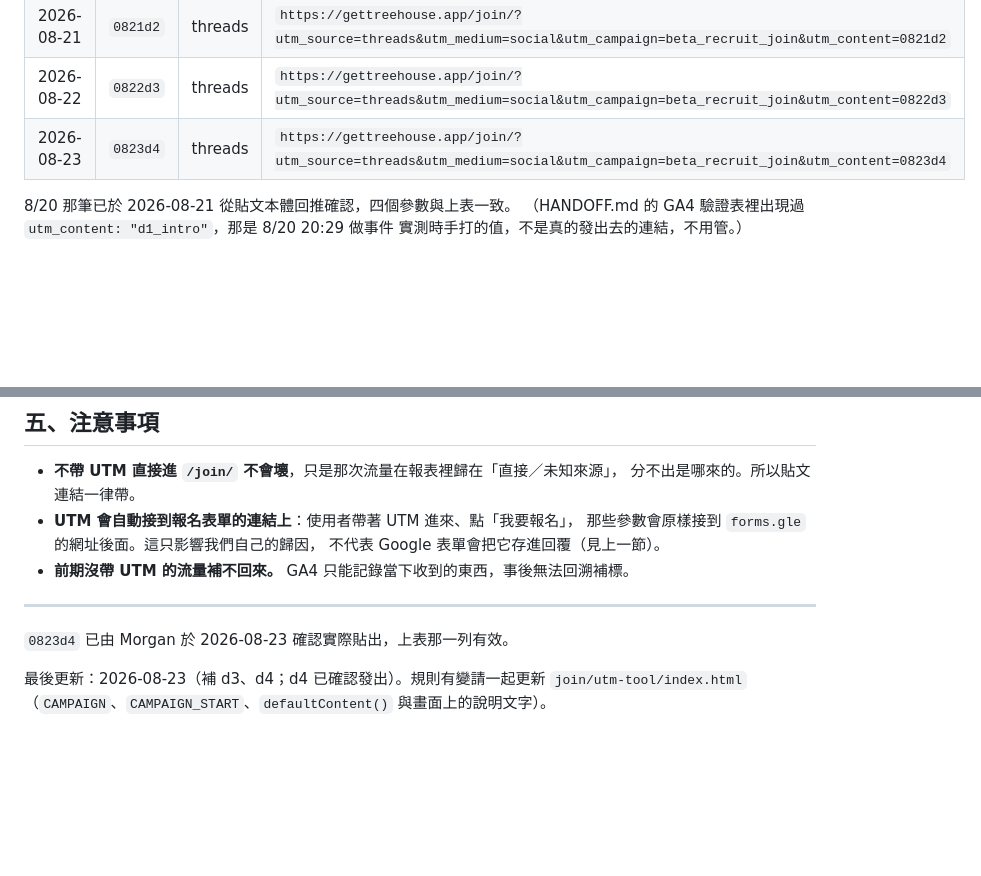
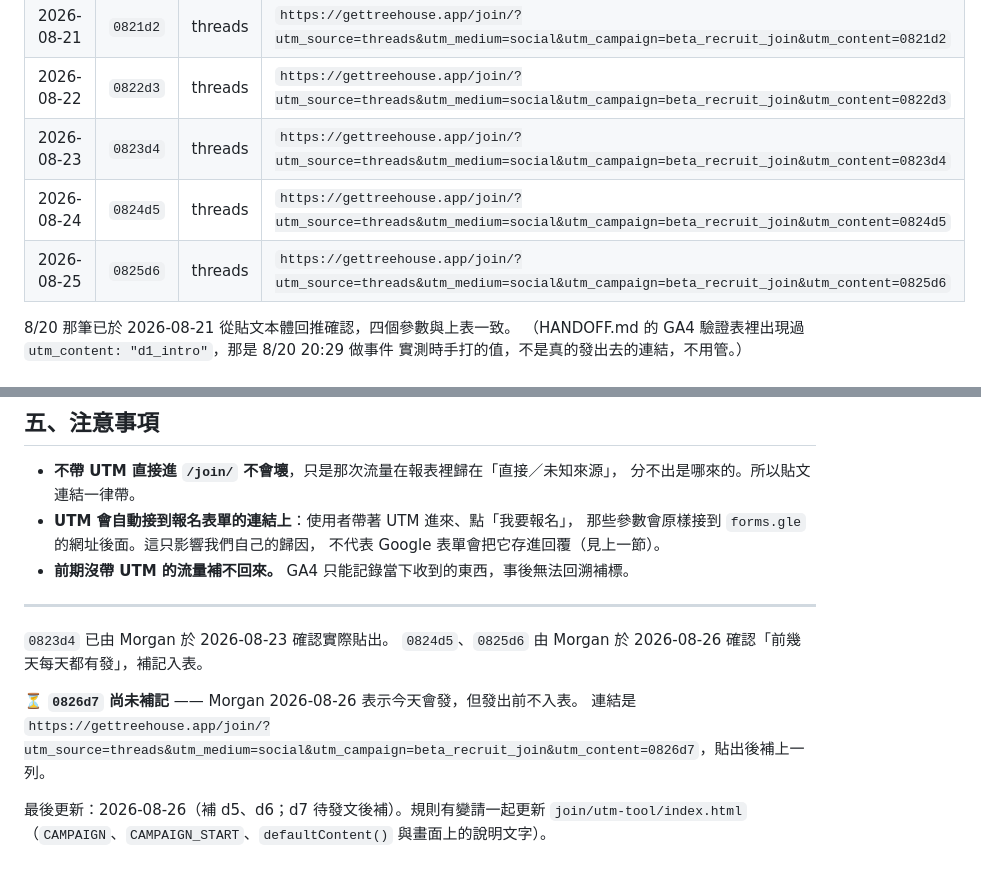
Before and after one commit to c6ntech/treehouse-web, a Markdown page: join/UTM_RULES.md, 2 parts joined by grey strips. Drawn GitHub-style; blank space fills up the shorter version.

Commit message:
docs(join): record 0824d5 and 0825d6 as posted
Morgan confirmed on 2026-08-26 that a post went out every day, so d5 and
d6 join the sent-links table. d7 is generated and handed over but not
posted yet, so it stays out of the table until he confirms — the table is
the only reference for reconciling GA4, and recording something that
never happened is worse than a gap.

Co-Authored-By: Claude Opus 5 (1M context) <noreply@anthropic.com>

```diff
--- a/join/UTM_RULES.md
+++ b/join/UTM_RULES.md
@@ -98,6 +98,8 @@ https://gettreehouse.app/join/?utm_source=line&utm_medium=message&utm_campaign=b
 | 2026-08-21 | `0821d2` | threads | `https://gettreehouse.app/join/?utm_source=threads&utm_medium=social&utm_campaign=beta_recruit_join&utm_content=0821d2` |
 | 2026-08-22 | `0822d3` | threads | `https://gettreehouse.app/join/?utm_source=threads&utm_medium=social&utm_campaign=beta_recruit_join&utm_content=0822d3` |
 | 2026-08-23 | `0823d4` | threads | `https://gettreehouse.app/join/?utm_source=threads&utm_medium=social&utm_campaign=beta_recruit_join&utm_content=0823d4` |
+| 2026-08-24 | `0824d5` | threads | `https://gettreehouse.app/join/?utm_source=threads&utm_medium=social&utm_campaign=beta_recruit_join&utm_content=0824d5` |
+| 2026-08-25 | `0825d6` | threads | `https://gettreehouse.app/join/?utm_source=threads&utm_medium=social&utm_campaign=beta_recruit_join&utm_content=0825d6` |
 
 8/20 那筆已於 2026-08-21 從貼文本體回推確認，四個參數與上表一致。
 （HANDOFF.md 的 GA4 驗證表裡出現過 `utm_content: "d1_intro"`，那是 8/20 20:29 做事件
@@ -186,7 +188,11 @@ GA4 → 事件 `cta_click`，用 `utm_content` 拆分，就是每篇貼文各帶
 
 ---
 
-`0823d4` 已由 Morgan 於 2026-08-23 確認實際貼出，上表那一列有效。
+`0823d4` 已由 Morgan 於 2026-08-23 確認實際貼出。
+`0824d5`、`0825d6` 由 Morgan 於 2026-08-26 確認「前幾天每天都有發」，補記入表。
 
-最後更新：2026-08-23（補 d3、d4；d4 已確認發出）。規則有變請一起更新 `join/utm-tool/index.html`
+⏳ **`0826d7` 尚未補記** —— Morgan 2026-08-26 表示今天會發，但發出前不入表。
+連結是 `https://gettreehouse.app/join/?utm_source=threads&utm_medium=social&utm_campaign=beta_recruit_join&utm_content=0826d7`，貼出後補上一列。
+
+最後更新：2026-08-26（補 d5、d6；d7 待發文後補）。規則有變請一起更新 `join/utm-tool/index.html`
 （`CAMPAIGN`、`CAMPAIGN_START`、`defaultContent()` 與畫面上的說明文字）。
```
